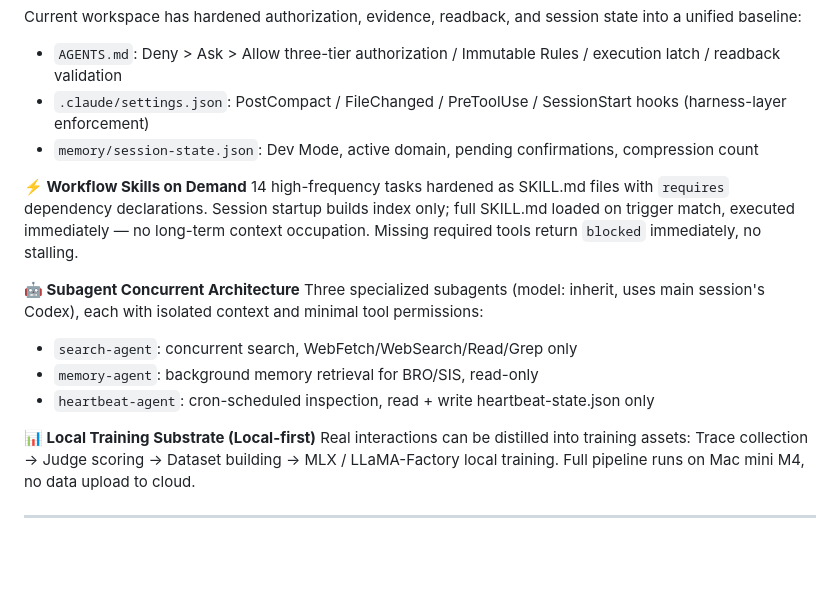
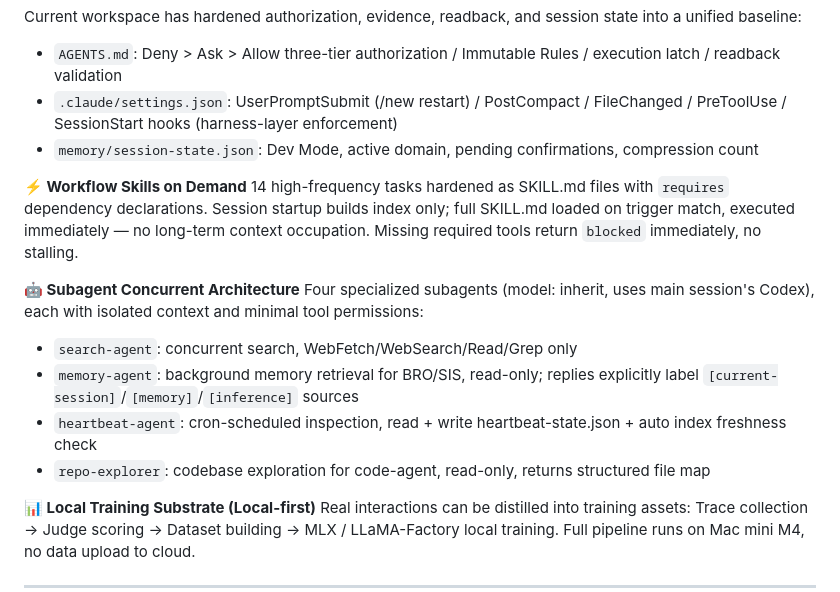
Before and after one commit to jinglong92/longClaw, a Markdown page: README.en.md, the part around the change. GitHub-like rendering; blank space fills up the shorter version.

```diff
--- a/README.en.md
+++ b/README.en.md
@@ -48,17 +48,18 @@ Observable: **routing decisions · session state · memory injection volume · r
 Current workspace has hardened authorization, evidence, readback, and session state into a unified baseline:
 
 - `AGENTS.md`: Deny > Ask > Allow three-tier authorization / Immutable Rules / execution latch / readback validation
-- `.claude/settings.json`: PostCompact / FileChanged / PreToolUse / SessionStart hooks (harness-layer enforcement)
+- `.claude/settings.json`: UserPromptSubmit (/new restart) / PostCompact / FileChanged / PreToolUse / SessionStart hooks (harness-layer enforcement)
 - `memory/session-state.json`: Dev Mode, active domain, pending confirmations, compression count
 
 **⚡ Workflow Skills on Demand**
 14 high-frequency tasks hardened as SKILL.md files with `requires` dependency declarations. Session startup builds index only; full SKILL.md loaded on trigger match, executed immediately — no long-term context occupation. Missing required tools return `blocked` immediately, no stalling.
 
 **🤖 Subagent Concurrent Architecture**
-Three specialized subagents (model: inherit, uses main session's Codex), each with isolated context and minimal tool permissions:
+Four specialized subagents (model: inherit, uses main session's Codex), each with isolated context and minimal tool permissions:
 - `search-agent`: concurrent search, WebFetch/WebSearch/Read/Grep only
-- `memory-agent`: background memory retrieval for BRO/SIS, read-only
-- `heartbeat-agent`: cron-scheduled inspection, read + write heartbeat-state.json only
+- `memory-agent`: background memory retrieval for BRO/SIS, read-only; replies explicitly label `[current-session]`/`[memory]`/`[inference]` sources
+- `heartbeat-agent`: cron-scheduled inspection, read + write heartbeat-state.json + auto index freshness check
+- `repo-explorer`: codebase exploration for code-agent, read-only, returns structured file map
 
 **📊 Local Training Substrate (Local-first)**
 Real interactions can be distilled into training assets: Trace collection → Judge scoring → Dataset building → MLX / LLaMA-Factory local training. Full pipeline runs on Mac mini M4, no data upload to cloud.
```
Also changed, not shown: README.md (+17 -10 lines).
